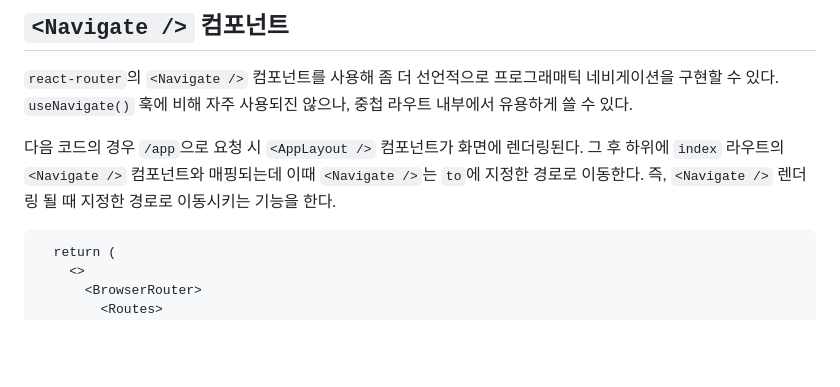
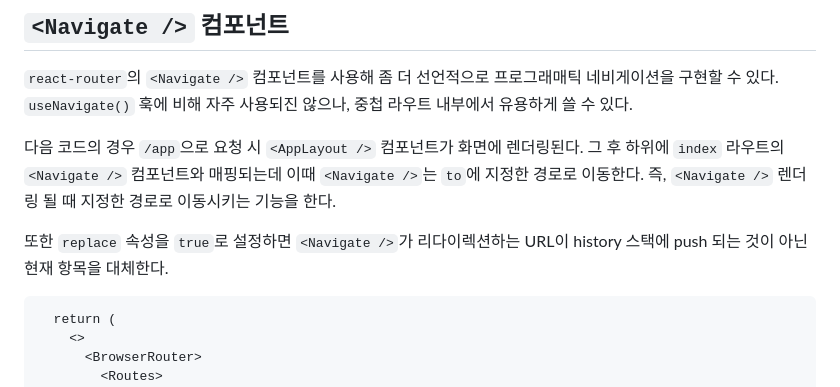
Before and after one commit to Iam-Sunghyun/TIL, a Markdown page: React/React-router로 SPA 빌드하기2.md, the part around the change printed below. Rendered like a GitHub page; blank space fills up the shorter version.

Commit message:
replace 속성 내용 추가

````diff
--- a/React/React-router로 SPA 빌드하기2.md
+++ b/React/React-router로 SPA 빌드하기2.md
@@ -247,6 +247,8 @@ navigate(2);  // 앞으로 2번
 
 다음 코드의 경우 `/app`으로 요청 시 `<AppLayout />` 컴포넌트가 화면에 렌더링된다. 그 후 하위에 `index` 라우트의 `<Navigate />` 컴포넌트와 매핑되는데 이때 `<Navigate />`는 `to`에 지정한 경로로 이동한다. 즉, `<Navigate />` 렌더링 될 때 지정한 경로로 이동시키는 기능을 한다.
 
+또한 `replace` 속성을 `true`로 설정하면 `<Navigate />`가 리다이렉션하는 URL이 history 스택에 push 되는 것이 아닌 현재 항목을 대체한다.
+
 ```
   return (
     <>
````
Also changed, not shown: other parts of React/React-router로 SPA 빌드하기2.md (+1 -1 lines).
